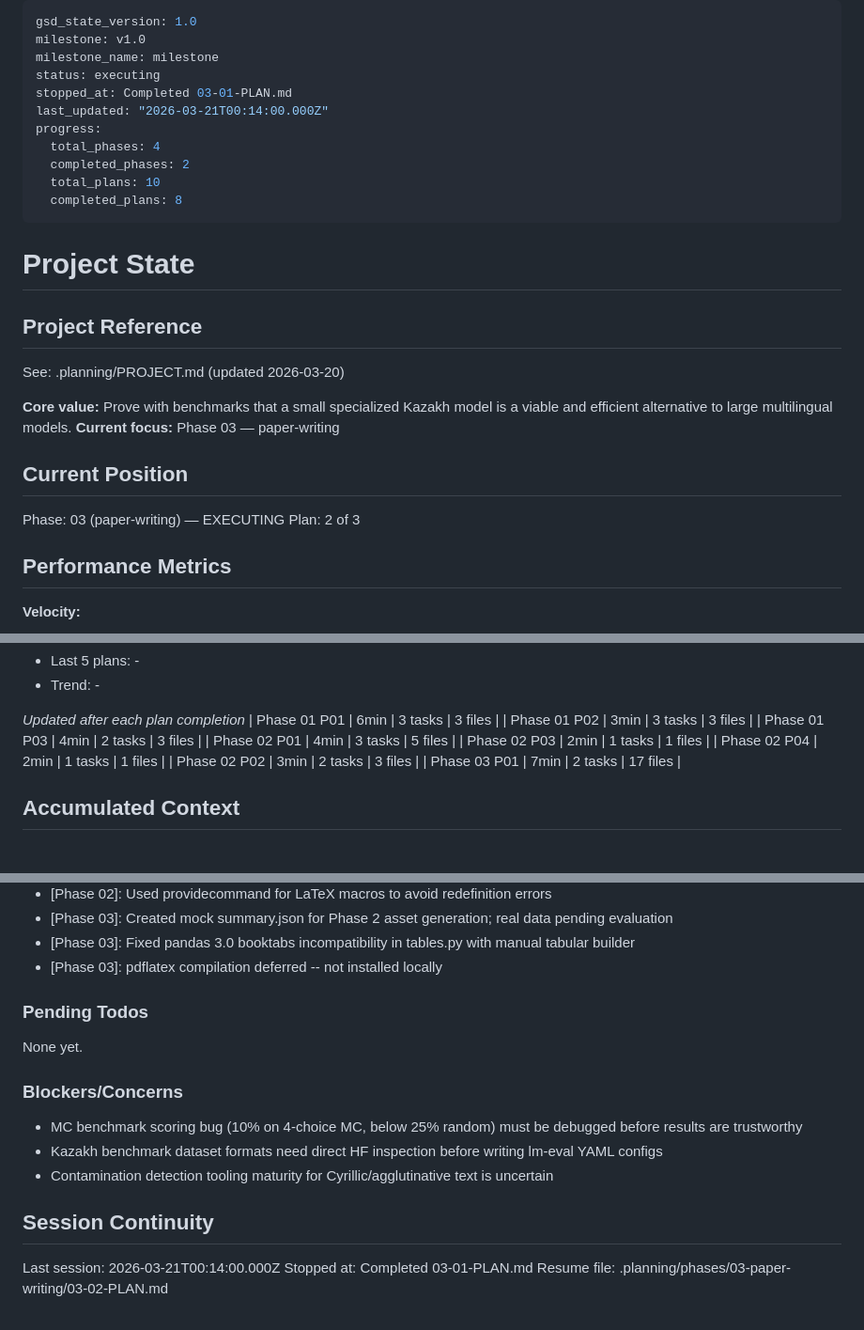
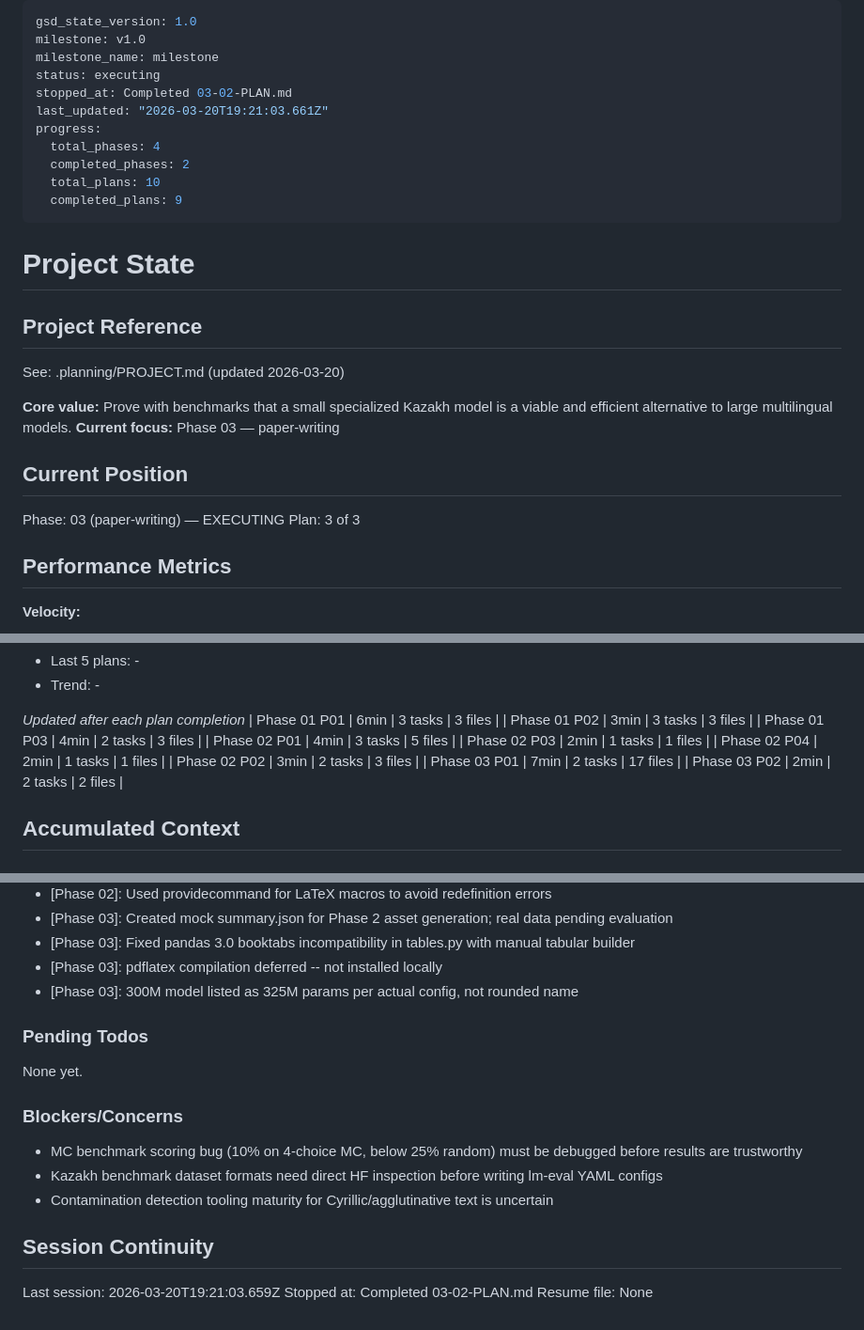
Before and after one commit to stukenov/slm, a Markdown page: .planning/STATE.md, 3 parts joined by grey strips. Shown at 94% size. GitHub-like rendering.

Commit message:
docs(03-02): complete methodology and experiments plan
Co-Authored-By: Claude Opus 4.6 (1M context) <noreply@anthropic.com>

```diff
--- a/.planning/STATE.md
+++ b/.planning/STATE.md
@@ -3,13 +3,13 @@ gsd_state_version: 1.0
 milestone: v1.0
 milestone_name: milestone
 status: executing
-stopped_at: Completed 03-01-PLAN.md
-last_updated: "2026-03-21T00:14:00.000Z"
+stopped_at: Completed 03-02-PLAN.md
+last_updated: "2026-03-20T19:21:03.661Z"
 progress:
   total_phases: 4
   completed_phases: 2
   total_plans: 10
-  completed_plans: 8
+  completed_plans: 9
 ---
 
 # Project State
@@ -24,7 +24,7 @@ See: .planning/PROJECT.md (updated 2026-03-20)
 ## Current Position
 
 Phase: 03 (paper-writing) — EXECUTING
-Plan: 2 of 3
+Plan: 3 of 3
 
 ## Performance Metrics
 
@@ -54,6 +54,7 @@ Plan: 2 of 3
 | Phase 02 P04 | 2min | 1 tasks | 1 files |
 | Phase 02 P02 | 3min | 2 tasks | 3 files |
 | Phase 03 P01 | 7min | 2 tasks | 17 files |
+| Phase 03 P02 | 2min | 2 tasks | 2 files |
 
 ## Accumulated Context
 
@@ -75,6 +76,7 @@ Recent decisions affecting current work:
 - [Phase 03]: Created mock summary.json for Phase 2 asset generation; real data pending evaluation
 - [Phase 03]: Fixed pandas 3.0 booktabs incompatibility in tables.py with manual tabular builder
 - [Phase 03]: pdflatex compilation deferred -- not installed locally
+- [Phase 03]: 300M model listed as 325M params per actual config, not rounded name
 
 ### Pending Todos
 
@@ -88,6 +90,6 @@ None yet.
 
 ## Session Continuity
 
-Last session: 2026-03-21T00:14:00.000Z
-Stopped at: Completed 03-01-PLAN.md
-Resume file: .planning/phases/03-paper-writing/03-02-PLAN.md
+Last session: 2026-03-20T19:21:03.659Z
+Stopped at: Completed 03-02-PLAN.md
+Resume file: None
```
Also changed, not shown: .planning/REQUIREMENTS.md (+2 -2 lines), 1 other file.
